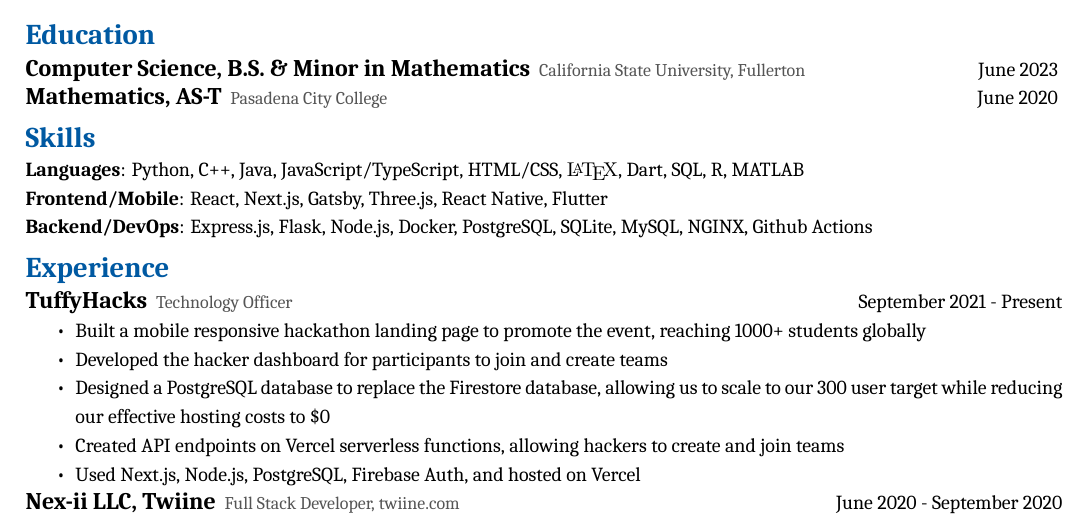
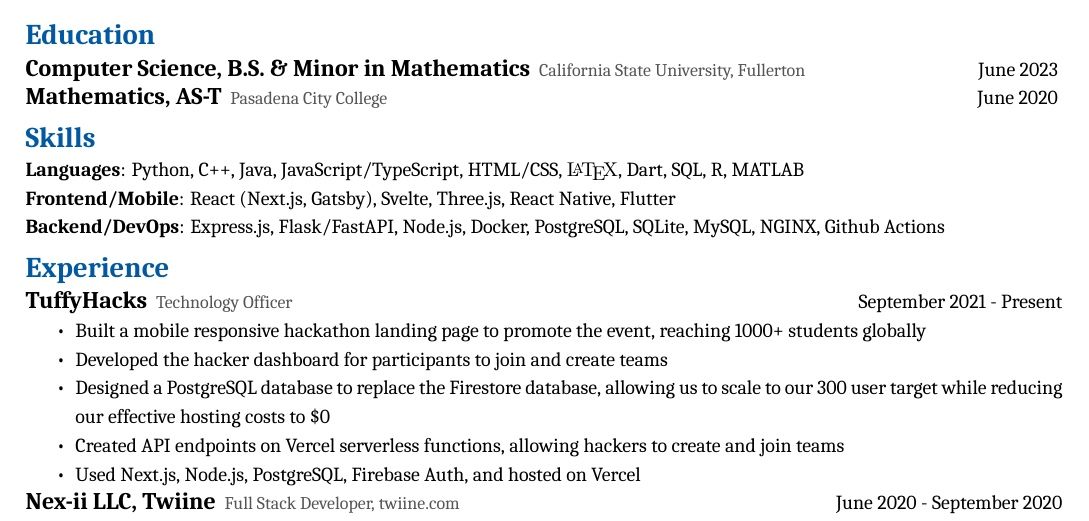
Before and after one commit to jaasonw/resume, a LaTeX CV (files/resume.tex): part of the page, cut so that both start at the same text. Compiled offline with XeLaTeX; a missing font is replaced by an installed copy or a similar font.

Commit message:
i practice what i preach

```diff
--- a/files/resume.tex
+++ b/files/resume.tex
@@ -85,8 +85,8 @@
 % \newline
 \section*{Skills}
 \textbf{Languages}: Python, C++, Java, JavaScript/TypeScript, HTML/CSS, {\fontfamily{lmr}\selectfont\LaTeX}, Dart, SQL, R, MATLAB\\
-\textbf{Frontend/Mobile}: React, Next.js, Gatsby, Three.js, React Native, Flutter\\
-\textbf{Backend/DevOps}: Express.js, Flask, Node.js, Docker, PostgreSQL, SQLite, MySQL, NGINX, Github Actions
+\textbf{Frontend/Mobile}: React (Next.js, Gatsby), Svelte, Three.js, React Native, Flutter\\
+\textbf{Backend/DevOps}: Express.js, Flask/FastAPI, Node.js, Docker, PostgreSQL, SQLite, MySQL, NGINX, Github Actions
 \section*{Experience}
 % \resumesection{Amazon}{Software Development Intern}{May 2022}
 \resumesection{TuffyHacks}{Technology Officer}{September 2021 - Present}
```
Also changed, not shown: files/resume.pdf.
